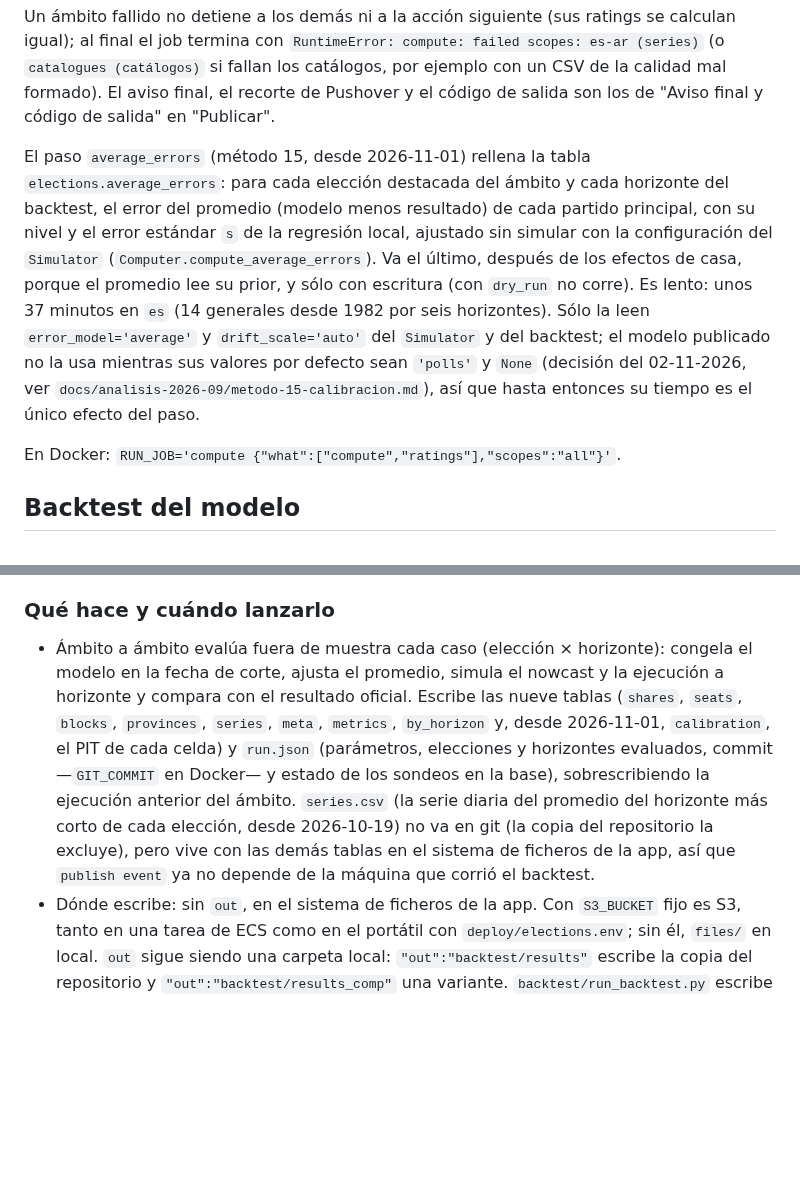
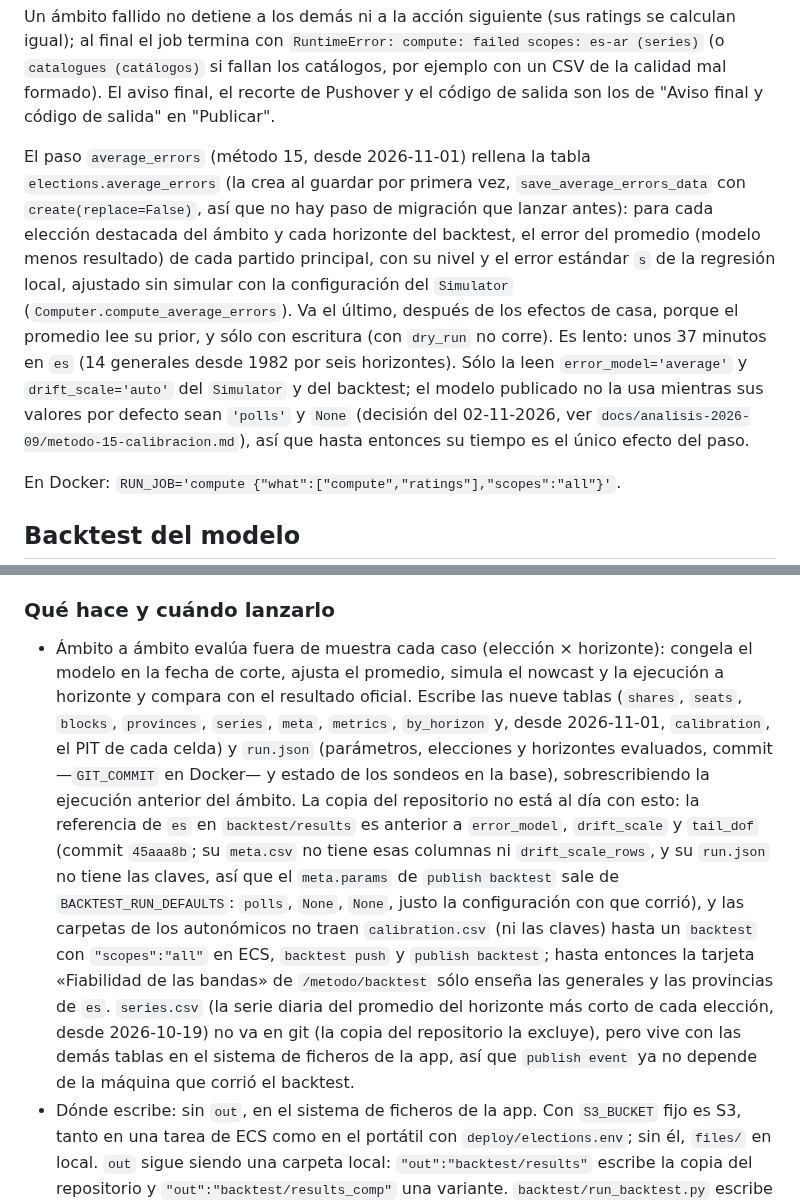
Before and after one commit to luissancho/elections-model, a Markdown page: deploy/README.md, 2 parts joined by grey strips. GitHub-like rendering; blank space fills up the shorter version.

Commit message:
docs: método 15, la referencia commiteada de es es anterior a error_model, drift_scale y tail_dof (meta.params sale de BACKTEST_RUN_DEFAULTS), los autonómicos no traen calibration.csv hasta backtest en ECS + push + publish y la tarjeta Fiabilidad enseña hasta entonces sólo generales y provincias de es; average_errors se crea al guardar, sin migración

```diff
--- a/deploy/README.md
+++ b/deploy/README.md
@@ -725,14 +725,16 @@ catálogos, por ejemplo con un CSV de la calidad mal formado).
 El aviso final, el recorte de Pushover y el código de salida son los de "Aviso final y código de salida"
 en "Publicar".
 
-El paso `average_errors` (método 15, desde 2026-11-01) rellena la tabla `elections.average_errors`: para cada elección
-destacada del ámbito y cada horizonte del backtest, el error del promedio (modelo menos resultado) de cada partido
-principal, con su nivel y el error estándar `s` de la regresión local, ajustado sin simular con la configuración del
-`Simulator` (`Computer.compute_average_errors`). Va el último, después de los efectos de casa, porque el promedio lee
-su prior, y sólo con escritura (con `dry_run` no corre). Es lento: unos 37 minutos en `es` (14 generales desde 1982
-por seis horizontes). Sólo la leen `error_model='average'` y `drift_scale='auto'` del `Simulator` y del backtest; el
-modelo publicado no la usa mientras sus valores por defecto sean `'polls'` y `None` (decisión del 02-11-2026, ver
-`docs/analisis-2026-09/metodo-15-calibracion.md`), así que hasta entonces su tiempo es el único efecto del paso.
+El paso `average_errors` (método 15, desde 2026-11-01) rellena la tabla `elections.average_errors` (la crea al guardar
+por primera vez, `save_average_errors_data` con `create(replace=False)`, así que no hay paso de migración que lanzar
+antes): para cada elección destacada del ámbito y cada horizonte del backtest, el error del promedio (modelo menos
+resultado) de cada partido principal, con su nivel y el error estándar `s` de la regresión local, ajustado sin simular
+con la configuración del `Simulator` (`Computer.compute_average_errors`). Va el último, después de los efectos de casa,
+porque el promedio lee su prior, y sólo con escritura (con `dry_run` no corre). Es lento: unos 37 minutos en `es` (14
+generales desde 1982 por seis horizontes). Sólo la leen `error_model='average'` y `drift_scale='auto'` del `Simulator` y
+del backtest; el modelo publicado no la usa mientras sus valores por defecto sean `'polls'` y `None` (decisión del
+02-11-2026, ver `docs/analisis-2026-09/metodo-15-calibracion.md`), así que hasta entonces su tiempo es el único efecto
+del paso.
 
 En Docker: `RUN_JOB='compute {"what":["compute","ratings"],"scopes":"all"}'`.
 
@@ -751,14 +753,19 @@ opciones (ahí
 ### Qué hace y cuándo lanzarlo
 
 - Ámbito a ámbito evalúa fuera de muestra cada caso (elección × horizonte): congela el modelo en la fecha de corte,
-  ajusta el promedio, simula el nowcast y la ejecución a horizonte y compara con el resultado oficial. Escribe las
-  nueve tablas (`shares`, `seats`, `blocks`, `provinces`, `series`, `meta`, `metrics`, `by_horizon` y, desde
-  2026-11-01, `calibration`, el PIT de cada celda) y `run.json`
-  (parámetros, elecciones y horizontes evaluados, commit —`GIT_COMMIT` en Docker— y estado de los sondeos en la base),
-  sobrescribiendo la ejecución anterior del ámbito. `series.csv` (la serie diaria del promedio del horizonte más corto
-  de cada elección, desde 2026-10-19) no va en git (la copia del repositorio la excluye), pero vive con las demás
-  tablas en el sistema de ficheros de la app, así que `publish event` ya no depende de la máquina que corrió el
-  backtest.
+  ajusta el promedio, simula el nowcast y la ejecución a horizonte y compara con el resultado oficial. Escribe las nueve
+  tablas (`shares`, `seats`, `blocks`, `provinces`, `series`, `meta`, `metrics`, `by_horizon` y, desde 2026-11-01,
+  `calibration`, el PIT de cada celda) y `run.json` (parámetros, elecciones y horizontes evaluados, commit —`GIT_COMMIT`
+  en Docker— y estado de los sondeos en la base), sobrescribiendo la ejecución anterior del ámbito. La copia del
+  repositorio no está al día con esto: la referencia de `es` en `backtest/results` es anterior a `error_model`,
+  `drift_scale` y `tail_dof` (commit `45aaa8b`; su `meta.csv` no tiene esas columnas ni `drift_scale_rows`, y su
+  `run.json` no tiene las claves, así que el `meta.params` de `publish backtest` sale de `BACKTEST_RUN_DEFAULTS`:
+  `polls`, `None`, `None`, justo la configuración con que corrió), y las carpetas de los autonómicos no traen
+  `calibration.csv` (ni las claves) hasta un `backtest` con `"scopes":"all"` en ECS, `backtest push` y `publish
+  backtest`; hasta entonces la tarjeta «Fiabilidad de las bandas» de `/metodo/backtest` sólo enseña las generales y las
+  provincias de `es`. `series.csv` (la serie diaria del promedio del horizonte más corto de cada elección, desde
+  2026-10-19) no va en git (la copia del repositorio la excluye), pero vive con las demás tablas en el sistema de
+  ficheros de la app, así que `publish event` ya no depende de la máquina que corrió el backtest.
 - Dónde escribe: sin `out`, en el sistema de ficheros de la app. Con `S3_BUCKET` fijo es S3, tanto en una tarea de
   ECS como en el portátil con `deploy/elections.env`; sin él, `files/` en local. `out` sigue siendo una carpeta
   local: `"out":"backtest/results"` escribe la copia del repositorio y `"out":"backtest/results_comp"` una variante.
```
Also changed, not shown: backtest/README.md (+3 -1 lines), docs/analisis-2026-09/metodo-15-calibracion.md (+2 -0 lines).
